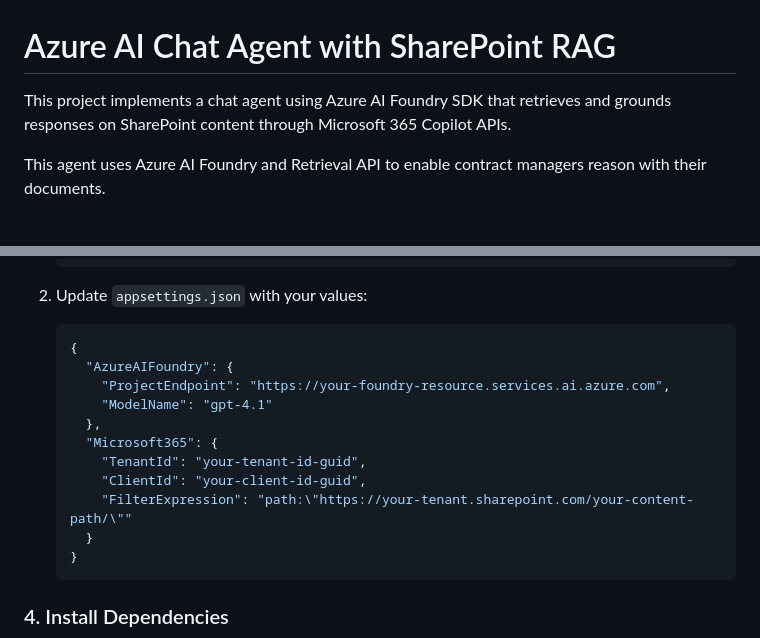
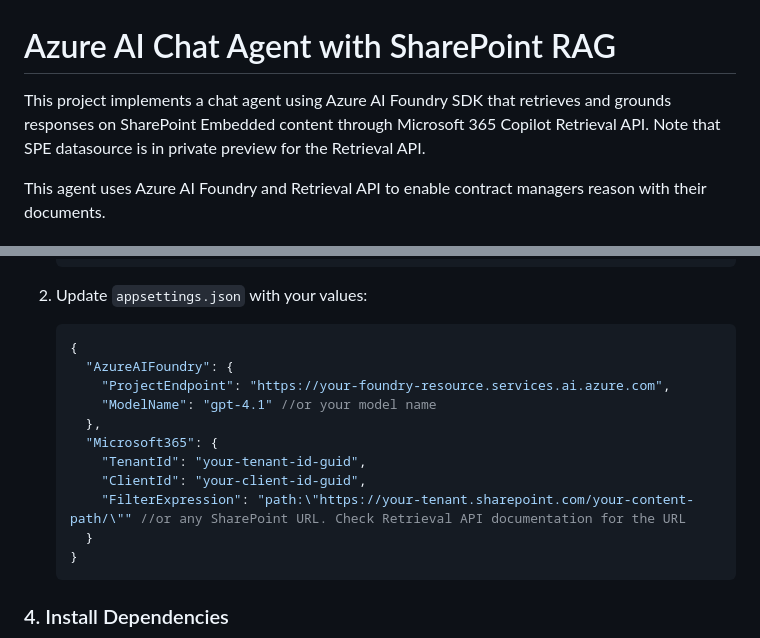
Before and after one commit to yratna/SPEAgentWithRetrieval, a Markdown page: README.md, 2 parts joined by grey strips. Rendered like a GitHub page.

````diff
--- a/README.md
+++ b/README.md
@@ -1,6 +1,6 @@
 # Azure AI Chat Agent with SharePoint RAG
 
-This project implements a chat agent using Azure AI Foundry SDK that retrieves and grounds responses on SharePoint content through Microsoft 365 Copilot APIs.
+This project implements a chat agent using Azure AI Foundry SDK that retrieves and grounds responses on SharePoint Embedded content through Microsoft 365 Copilot Retrieval API. Note that SPE datasource is in private preview for the Retrieval API.
 
 This agent uses Azure AI Foundry and Retrieval API to enable contract managers reason with their documents.
 
@@ -51,12 +51,12 @@ cd SPEAgentWithRetrieval
    {
      "AzureAIFoundry": {
        "ProjectEndpoint": "https://your-foundry-resource.services.ai.azure.com",
-       "ModelName": "gpt-4.1"
+       "ModelName": "gpt-4.1" //or your model name
      },
      "Microsoft365": {
        "TenantId": "your-tenant-id-guid",
        "ClientId": "your-client-id-guid",
-       "FilterExpression": "path:\"https://your-tenant.sharepoint.com/your-content-path/\""
+       "FilterExpression": "path:\"https://your-tenant.sharepoint.com/your-content-path/\"" //or any SharePoint URL. Check Retrieval API documentation for the URL
      }
    }
    ```
````
